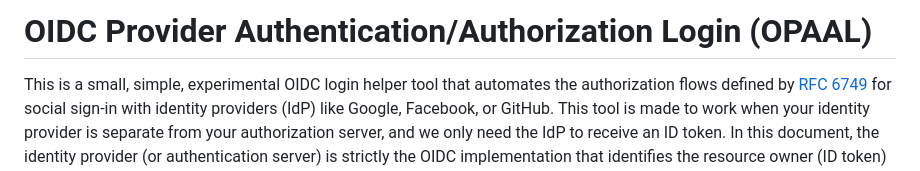
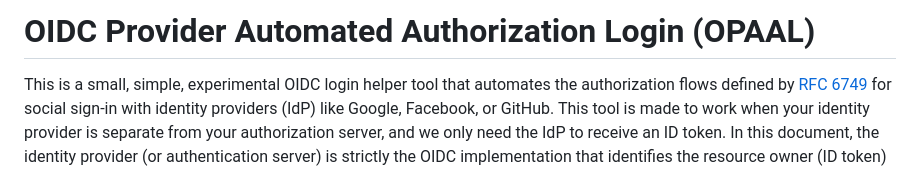
Before and after one commit to davidallendj/opaal, a Markdown page: README.md, the part around the change. Drawn GitHub-style.

Commit message:
Changed the meaning of OPAAL in README.md

```diff
--- a/README.md
+++ b/README.md
@@ -1,4 +1,4 @@
-# OIDC Provider Authentication/Authorization Login (OPAAL)
+# OIDC Provider Automated Authorization Login (OPAAL)
 
 This is a small, simple, experimental OIDC login helper tool that automates the authorization flows defined by [RFC 6749](https://datatracker.ietf.org/doc/html/rfc6749#section-4.1) for social sign-in with identity providers (IdP) like Google, Facebook, or GitHub. This tool is made to work when your identity provider is separate from your authorization server, and we only need the IdP to receive an ID token. In this document, the identity provider (or authentication server) is strictly the OIDC implementation that identifies the resource owner (ID token) whereas the resource provider (or authorization server) is the OIDC implementation that grants access to a resource (access token). OPAAL assumes that the authentication server is external and the authorization server is owned. This tool is tested with Ory Kratos and Hydra for user identity and session management and OAuth2/OIDC implementation respectively.
 
```
